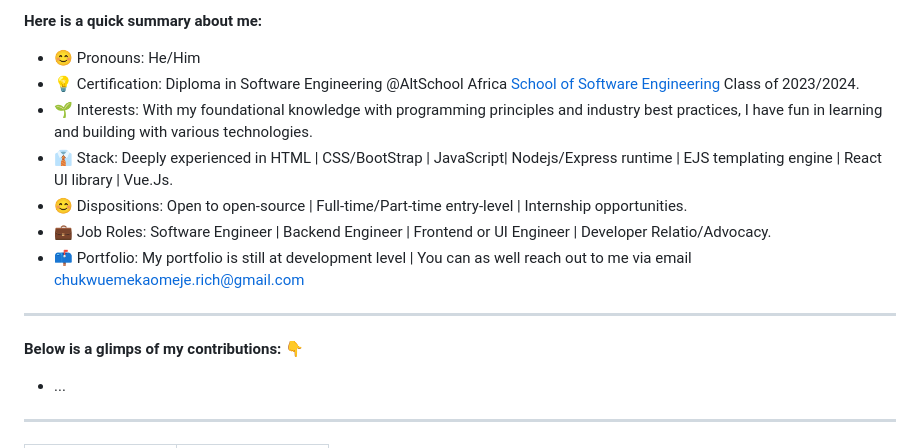
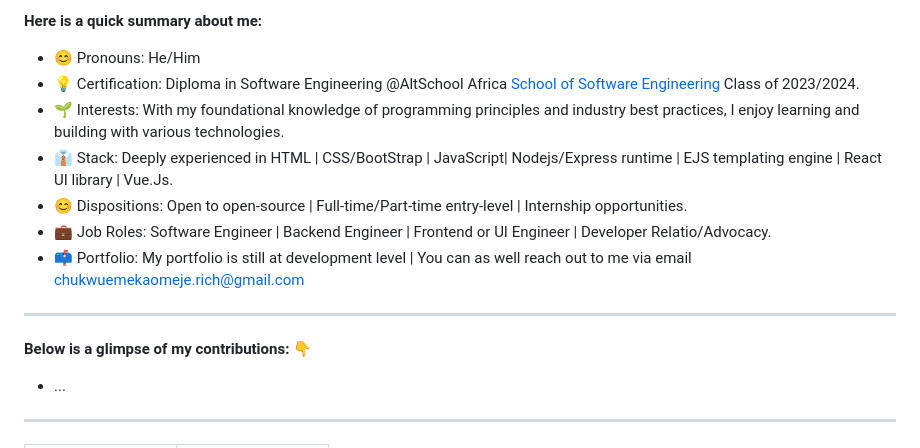
Before and after one commit to emeka-richard/emeka-richard, a Markdown page: README.md, the part around the change. Drawn GitHub-style.

```diff
--- a/README.md
+++ b/README.md
@@ -8,14 +8,14 @@ A Fullstack JavaScript Software Developer, and a member-scholar at AltSchool Afr
   <ul>
     <li>😊 Pronouns: He/Him</li>
     <li>💡 Certification: Diploma in Software Engineering @AltSchool Africa <a href="https://www.altschoolafrica.com/schools/engineering">School of Software Engineering</a> Class of 2023/2024.</li>
-    <li>🌱 Interests: With my foundational knowledge with programming principles and industry best practices, I have fun in learning and building with various technologies.</li>
+    <li>🌱 Interests: With my foundational knowledge of programming principles and industry best practices, I enjoy learning and building with various technologies.</li>
     <li>👔 Stack: Deeply experienced in HTML | CSS/BootStrap | JavaScript| Nodejs/Express runtime | EJS templating engine | React UI library | Vue.Js.
     <li>😊 Dispositions: Open to open-source | Full-time/Part-time entry-level | Internship opportunities.</li>
     <li>💼 Job Roles: Software Engineer | Backend Engineer | Frontend or UI Engineer | Developer Relatio/Advocacy.</li>
     <li>📫 Portfolio: My portfolio is still at development level | You can as well reach out to me via email <a href="mailto:chukwuemekaomeje.rich@gmail.com">chukwuemekaomeje.rich@gmail.com<a></li>
 </ul>
 <hr>
-      <p><strong>Below is a glimps of my contributions: 👇</strong></p>
+      <p><strong>Below is a glimpse of my contributions: 👇</strong></p>
       <ul>
         <li>...</li>
       </ul>
```
